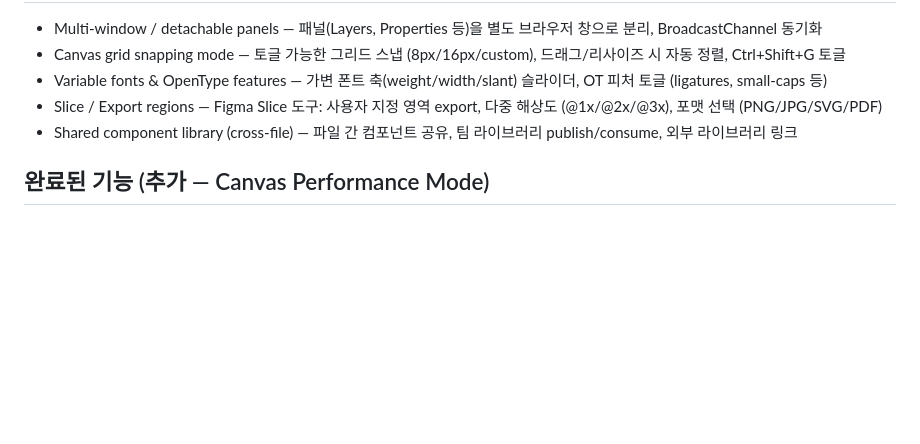
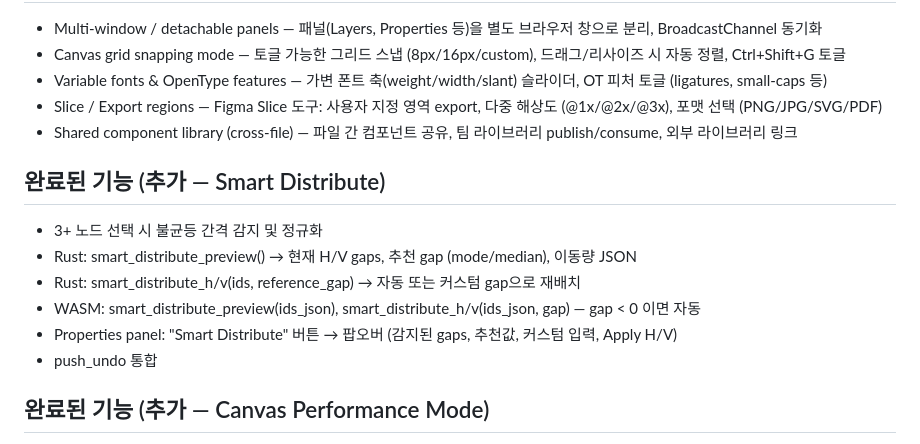
Before and after one commit to hyp3rflow/opensketch, a Markdown page: MEMORY.md, the part around the change. GitHub-like rendering; blank space fills up the shorter version.

Commit message:
feat: Smart Distribute — normalize uneven spacing between nodes
- Rust: smart_distribute_preview(), smart_distribute_h/v() with mode/median gap detection
- WASM bindings with auto/custom gap support (negative = auto)
- Properties panel popover UI: gap analysis, recommended value, H/V apply
- Undo integration
- specs/FEATURES.md + MEMORY.md updated

```diff
--- a/MEMORY.md
+++ b/MEMORY.md
@@ -1507,6 +1507,14 @@
 - Variable fonts & OpenType features — 가변 폰트 축(weight/width/slant) 슬라이더, OT 피처 토글 (ligatures, small-caps 등)
 - Slice / Export regions — Figma Slice 도구: 사용자 지정 영역 export, 다중 해상도 (@1x/@2x/@3x), 포맷 선택 (PNG/JPG/SVG/PDF)
 - Shared component library (cross-file) — 파일 간 컴포넌트 공유, 팀 라이브러리 publish/consume, 외부 라이브러리 링크
+## 완료된 기능 (추가 — Smart Distribute)
+- 3+ 노드 선택 시 불균등 간격 감지 및 정규화
+- Rust: smart_distribute_preview() → 현재 H/V gaps, 추천 gap (mode/median), 이동량 JSON
+- Rust: smart_distribute_h/v(ids, reference_gap) → 자동 또는 커스텀 gap으로 재배치
+- WASM: smart_distribute_preview(ids_json), smart_distribute_h/v(ids_json, gap) — gap < 0 이면 자동
+- Properties panel: "Smart Distribute" 버튼 → 팝오버 (감지된 gaps, 추천값, 커스텀 입력, Apply H/V)
+- push_undo 통합
+
 ## 완료된 기능 (추가 — Canvas Performance Mode)
 - Rust LOD (Level of Detail): lod_level() 함수로 zoom/screen_area 기반 3단계 (0=full, 1=simplified, 2=box-only)
   - zoom < 0.15 또는 screen area < 16px²: 모든 노드를 단색 fill rect로 대체 (Frame/Group은 children 계속 렌더)
```
